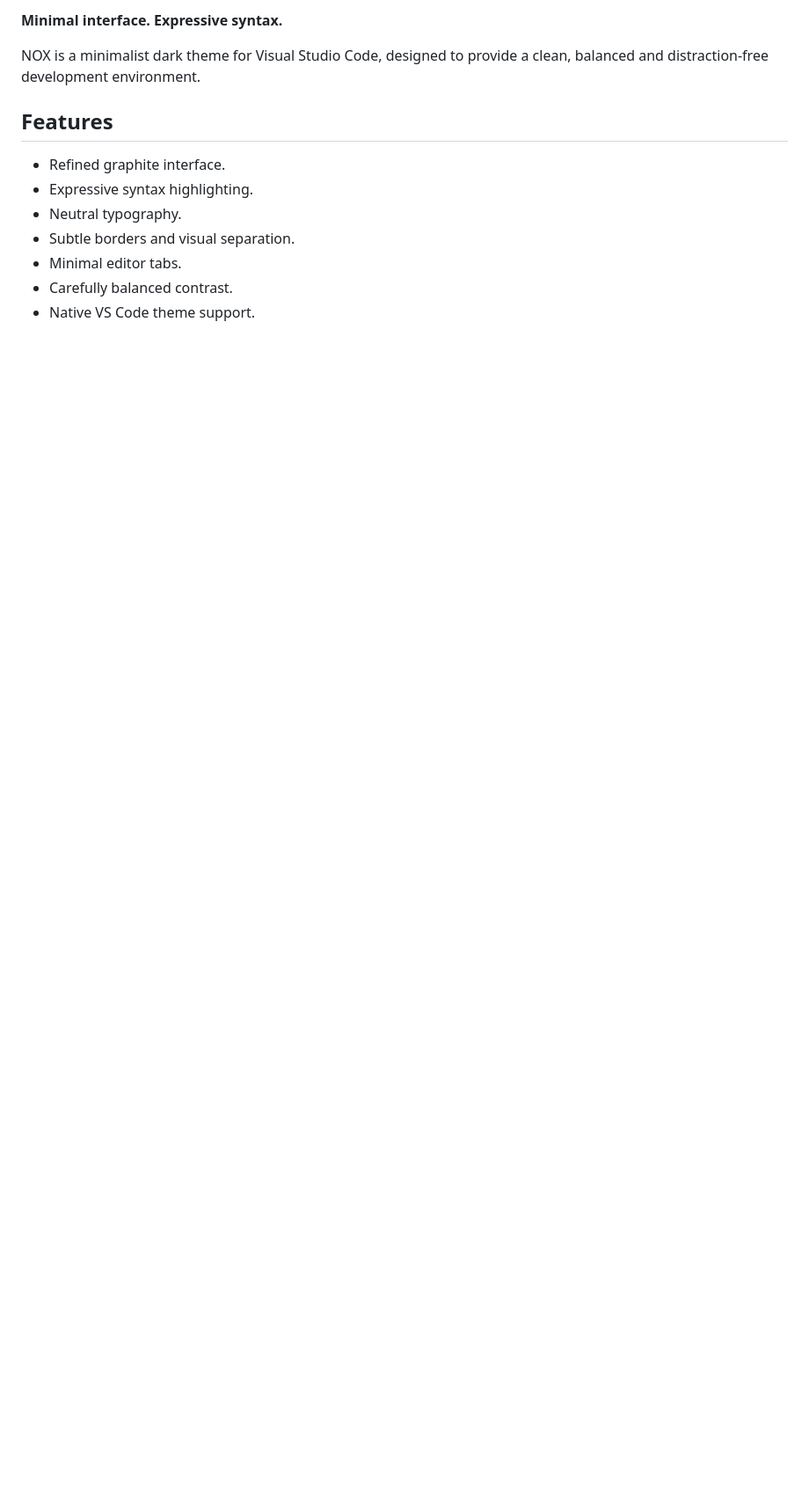
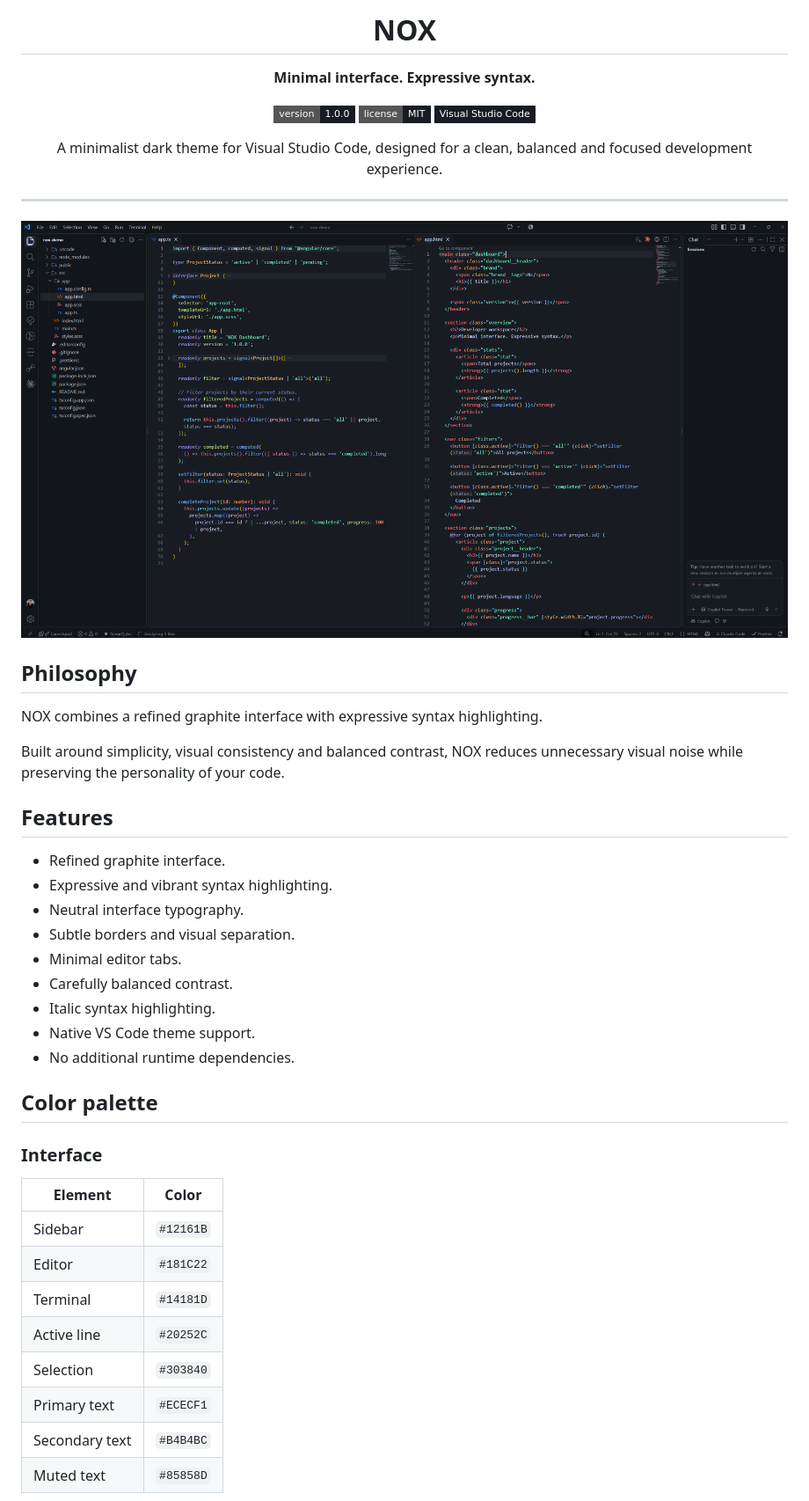
Before and after one commit to romezvz/nox-theme, a Markdown page: README.md, the part around one of its changes. Shown at 88% size. Drawn GitHub-style; pictures changed too: assets/screenshots/preview.png (added); badges without logos; blank space fills up the shorter version.

Commit message:
docs: add official screenshots and project presentation

```diff
--- a/README.md
+++ b/README.md
@@ -2,14 +4,56 @@
 
-**Minimal interface. Expressive syntax.**
+<h1 align="center">NOX</h1>
 
-NOX is a minimalist dark theme for Visual Studio Code, designed to provide a clean, balanced and distraction-free development environment.
+<p align="center">
+  <strong>Minimal interface. Expressive syntax.</strong>
+</p>
+
+<p align="center">
+  <img src="https://img.shields.io/badge/version-1.0.0-181C22?style=flat-square" alt="Version" />
+  <img src="https://img.shields.io/badge/license-MIT-181C22?style=flat-square" alt="License" />
+  <img src="https://img.shields.io/badge/Visual%20Studio%20Code-181C22?style=flat-square" alt="VS Code" />
+</p>
+
+<p align="center">
+  A minimalist dark theme for Visual Studio Code, designed for a clean,
+  balanced and focused development experience.
+</p>
+
+---
+
+![NOX Preview](https://raw.githubusercontent.com/romezvz/nox-theme/main/assets/screenshots/preview.png)
+
+## Philosophy
+
+NOX combines a refined graphite interface with expressive syntax highlighting.
+
+Built around simplicity, visual consistency and balanced contrast, NOX reduces
+unnecessary visual noise while preserving the personality of your code.
 
 ## Features
 
 - Refined graphite interface.
-- Expressive syntax highlighting.
-- Neutral typography.
+- Expressive and vibrant syntax highlighting.
+- Neutral interface typography.
 - Subtle borders and visual separation.
 - Minimal editor tabs.
 - Carefully balanced contrast.
+- Italic syntax highlighting.
 - Native VS Code theme support.
+- No additional runtime dependencies.
+
+## Color palette
+
+### Interface
+
+| Element        | Color     |
+| -------------- | --------- |
+| Sidebar        | `#12161B` |
+| Editor         | `#181C22` |
+| Terminal       | `#14181D` |
+| Active line    | `#20252C` |
+| Selection      | `#303840` |
+| Primary text   | `#ECECF1` |
+| Secondary text | `#B4B4BC` |
+| Muted text     | `#85858D` |
+
```
Also changed, not shown: other parts of README.md (+57 -9 lines), assets/screenshots/extra.png (added), assets/screenshots/html.png (added), assets/screenshots/scss.png (added), assets/screenshots/typescript.png (added), 1 other file.
